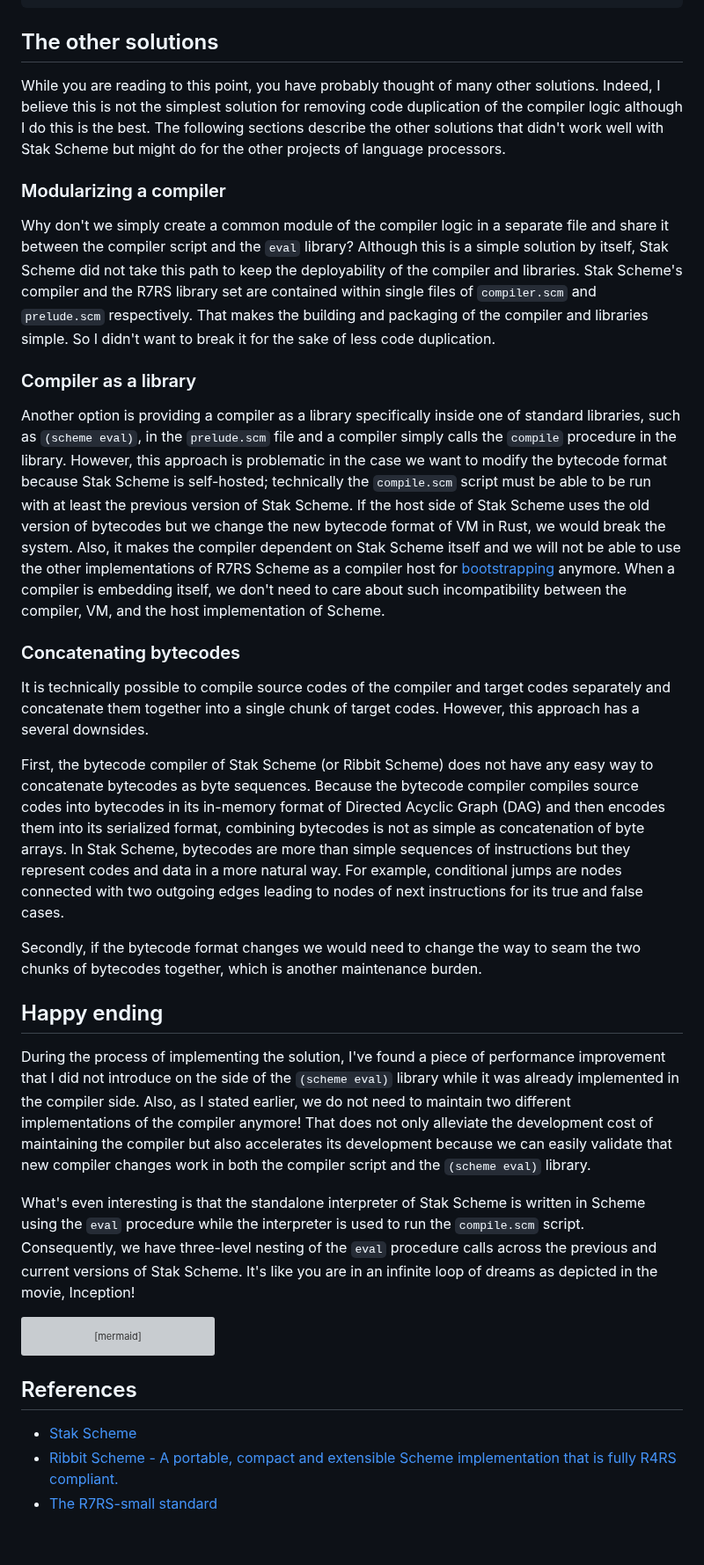
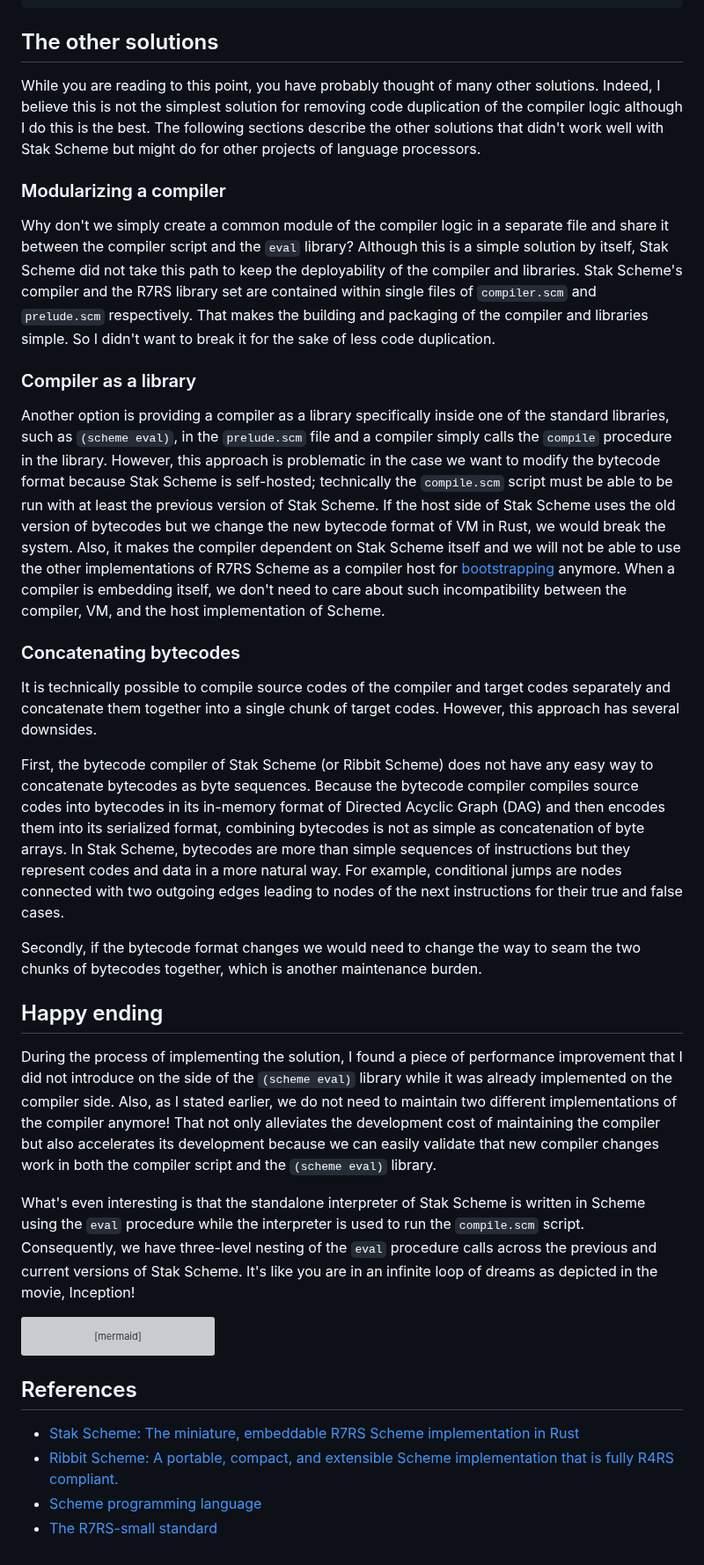
Before and after one commit to raviqqe/doc, a Markdown page: posts/stak/inception.md, the part around one of its changes. Shown at 88% size. Rendered like a GitHub page; grey boxes are pictures that could not be loaded.

```diff
--- a/posts/stak/inception.md
+++ b/posts/stak/inception.md
@@ -126,7 +126,7 @@ On the other hand, the compiler itself looks like the following:
 
 ## The other solutions
 
-While you are reading to this point, you have probably thought of many other solutions. Indeed, I believe this is not the simplest solution for removing code duplication of the compiler logic although I do this is the best. The following sections describe the other solutions that didn't work well with Stak Scheme but might do for the other projects of language processors.
+While you are reading to this point, you have probably thought of many other solutions. Indeed, I believe this is not the simplest solution for removing code duplication of the compiler logic although I do this is the best. The following sections describe the other solutions that didn't work well with Stak Scheme but might do for other projects of language processors.
 
 ### Modularizing a compiler
 
@@ -134,19 +134,19 @@ Why don't we simply create a common module of the compiler logic in a separate f
 
 ### Compiler as a library
 
-Another option is providing a compiler as a library specifically inside one of standard libraries, such as `(scheme eval)`, in the `prelude.scm` file and a compiler simply calls the `compile` procedure in the library. However, this approach is problematic in the case we want to modify the bytecode format because Stak Scheme is self-hosted; technically the `compile.scm` script must be able to be run with at least the previous version of Stak Scheme. If the host side of Stak Scheme uses the old version of bytecodes but we change the new bytecode format of VM in Rust, we would break the system. Also, it makes the compiler dependent on Stak Scheme itself and we will not be able to use the other implementations of R7RS Scheme as a compiler host for [bootstrapping](<https://en.wikipedia.org/wiki/Bootstrapping_(compilers)>) anymore. When a compiler is embedding itself, we don't need to care about such incompatibility between the compiler, VM, and the host implementation of Scheme.
+Another option is providing a compiler as a library specifically inside one of the standard libraries, such as `(scheme eval)`, in the `prelude.scm` file and a compiler simply calls the `compile` procedure in the library. However, this approach is problematic in the case we want to modify the bytecode format because Stak Scheme is self-hosted; technically the `compile.scm` script must be able to be run with at least the previous version of Stak Scheme. If the host side of Stak Scheme uses the old version of bytecodes but we change the new bytecode format of VM in Rust, we would break the system. Also, it makes the compiler dependent on Stak Scheme itself and we will not be able to use the other implementations of R7RS Scheme as a compiler host for [bootstrapping](<https://en.wikipedia.org/wiki/Bootstrapping_(compilers)>) anymore. When a compiler is embedding itself, we don't need to care about such incompatibility between the compiler, VM, and the host implementation of Scheme.
 
 ### Concatenating bytecodes
 
-It is technically possible to compile source codes of the compiler and target codes separately and concatenate them together into a single chunk of target codes. However, this approach has a several downsides.
+It is technically possible to compile source codes of the compiler and target codes separately and concatenate them together into a single chunk of target codes. However, this approach has several downsides.
 
-First, the bytecode compiler of Stak Scheme (or Ribbit Scheme) does not have any easy way to concatenate bytecodes as byte sequences. Because the bytecode compiler compiles source codes into bytecodes in its in-memory format of Directed Acyclic Graph (DAG) and then encodes them into its serialized format, combining bytecodes is not as simple as concatenation of byte arrays. In Stak Scheme, bytecodes are more than simple sequences of instructions but they represent codes and data in a more natural way. For example, conditional jumps are nodes connected with two outgoing edges leading to nodes of next instructions for its true and false cases.
+First, the bytecode compiler of Stak Scheme (or Ribbit Scheme) does not have any easy way to concatenate bytecodes as byte sequences. Because the bytecode compiler compiles source codes into bytecodes in its in-memory format of Directed Acyclic Graph (DAG) and then encodes them into its serialized format, combining bytecodes is not as simple as concatenation of byte arrays. In Stak Scheme, bytecodes are more than simple sequences of instructions but they represent codes and data in a more natural way. For example, conditional jumps are nodes connected with two outgoing edges leading to nodes of the next instructions for their true and false cases.
 
 Secondly, if the bytecode format changes we would need to change the way to seam the two chunks of bytecodes together, which is another maintenance burden.
 
 ## Happy ending
 
-During the process of implementing the solution, I've found a piece of performance improvement that I did not introduce on the side of the `(scheme eval)` library while it was already implemented in the compiler side. Also, as I stated earlier, we do not need to maintain two different implementations of the compiler anymore! That does not only alleviate the development cost of maintaining the compiler but also accelerates its development because we can easily validate that new compiler changes work in both the compiler script and the `(scheme eval)` library.
+During the process of implementing the solution, I found a piece of performance improvement that I did not introduce on the side of the `(scheme eval)` library while it was already implemented on the compiler side. Also, as I stated earlier, we do not need to maintain two different implementations of the compiler anymore! That not only alleviates the development cost of maintaining the compiler but also accelerates its development because we can easily validate that new compiler changes work in both the compiler script and the `(scheme eval)` library.
 
 What's even interesting is that the standalone interpreter of Stak Scheme is written in Scheme using the `eval` procedure while the interpreter is used to run the `compile.scm` script. Consequently, we have three-level nesting of the `eval` procedure calls across the previous and current versions of Stak Scheme. It's like you are in an infinite loop of dreams as depicted in the movie, Inception!
 
@@ -159,8 +159,9 @@ graph TD
 
 ## References
 
-- [Stak Scheme][stak]
-- [Ribbit Scheme - A portable, compact and extensible Scheme implementation that is fully R4RS compliant.][ribbit]
+- [Stak Scheme: The miniature, embeddable R7RS Scheme implementation in Rust ][stak]
+- [Ribbit Scheme: A portable, compact, and extensible Scheme implementation that is fully R4RS compliant.][ribbit]
+- [Scheme programming language][scheme]
 - [The R7RS-small standard][r7rs-small]
 
 [stak]: https://github.com/raviqqe/stak
```
Also changed, not shown: other parts of posts/stak/inception.md (+10 -9 lines).
